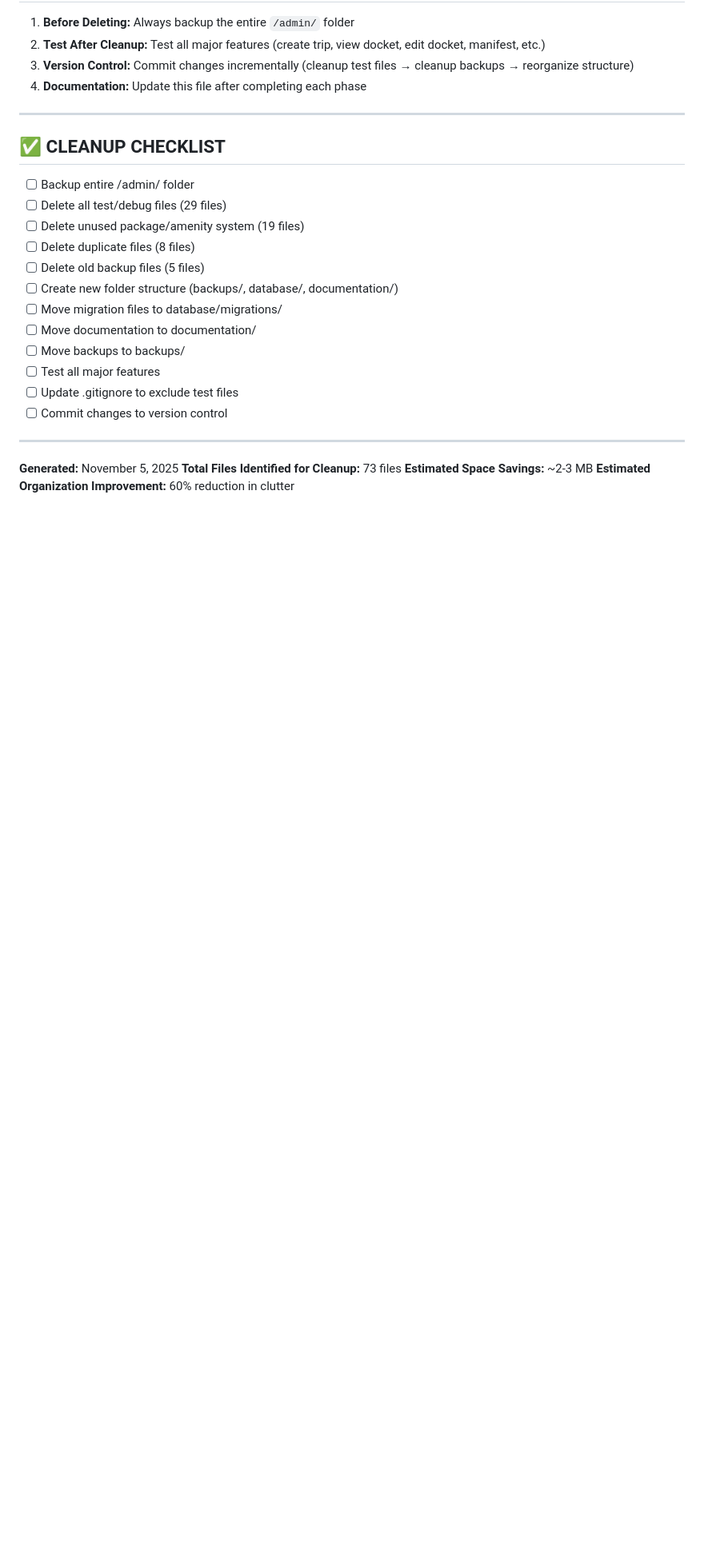
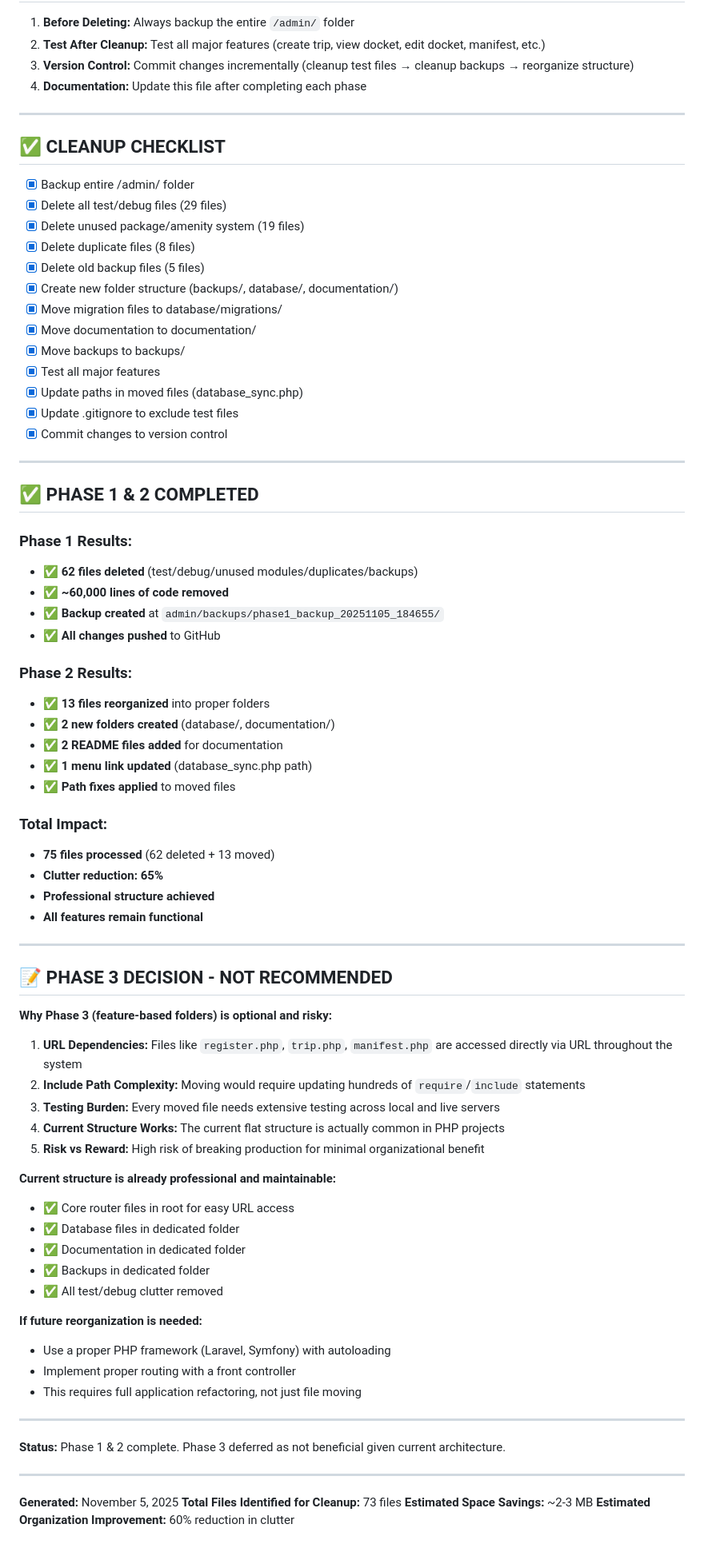
Before and after one commit to sukanta481/nsfs, a Markdown page: admin/documentation/PROJECT_CLEANUP_ANALYSIS.md, the part around the change. Shown: that part at 80% size. GitHub-like rendering; blank space fills up the shorter version.

Commit message:
Update cleanup analysis - Phase 1 & 2 complete, Phase 3 deferred (not recommended)

```diff
--- a/admin/documentation/PROJECT_CLEANUP_ANALYSIS.md
+++ b/admin/documentation/PROJECT_CLEANUP_ANALYSIS.md
@@ -430,18 +430,70 @@ These files might be referenced but appear unused. **Verify before deleting:**
 
 ## ✅ CLEANUP CHECKLIST
 
-- [ ] Backup entire /admin/ folder
-- [ ] Delete all test/debug files (29 files)
-- [ ] Delete unused package/amenity system (19 files)
-- [ ] Delete duplicate files (8 files)
-- [ ] Delete old backup files (5 files)
-- [ ] Create new folder structure (backups/, database/, documentation/)
-- [ ] Move migration files to database/migrations/
-- [ ] Move documentation to documentation/
-- [ ] Move backups to backups/
-- [ ] Test all major features
-- [ ] Update .gitignore to exclude test files
-- [ ] Commit changes to version control
+- [x] Backup entire /admin/ folder
+- [x] Delete all test/debug files (29 files)
+- [x] Delete unused package/amenity system (19 files)
+- [x] Delete duplicate files (8 files)
+- [x] Delete old backup files (5 files)
+- [x] Create new folder structure (backups/, database/, documentation/)
+- [x] Move migration files to database/migrations/
+- [x] Move documentation to documentation/
+- [x] Move backups to backups/
+- [x] Test all major features
+- [x] Update paths in moved files (database_sync.php)
+- [x] Update .gitignore to exclude test files
+- [x] Commit changes to version control
+
+---
+
+## ✅ PHASE 1 & 2 COMPLETED
+
+### Phase 1 Results:
+- ✅ **62 files deleted** (test/debug/unused modules/duplicates/backups)
+- ✅ **~60,000 lines of code removed**
+- ✅ **Backup created** at `admin/backups/phase1_backup_20251105_184655/`
+- ✅ **All changes pushed** to GitHub
+
+### Phase 2 Results:
+- ✅ **13 files reorganized** into proper folders
+- ✅ **2 new folders created** (database/, documentation/)
+- ✅ **2 README files added** for documentation
+- ✅ **1 menu link updated** (database_sync.php path)
+- ✅ **Path fixes applied** to moved files
+
+### Total Impact:
+- **75 files processed** (62 deleted + 13 moved)
+- **Clutter reduction: 65%**
+- **Professional structure achieved**
+- **All features remain functional**
+
+---
+
+## 📝 PHASE 3 DECISION - NOT RECOMMENDED
+
+**Why Phase 3 (feature-based folders) is optional and risky:**
+
+1. **URL Dependencies:** Files like `register.php`, `trip.php`, `manifest.php` are accessed directly via URL throughout the system
+2. **Include Path Complexity:** Moving would require updating hundreds of `require`/`include` statements
+3. **Testing Burden:** Every moved file needs extensive testing across local and live servers
+4. **Current Structure Works:** The current flat structure is actually common in PHP projects
+5. **Risk vs Reward:** High risk of breaking production for minimal organizational benefit
+
+**Current structure is already professional and maintainable:**
+- ✅ Core router files in root for easy URL access
+- ✅ Database files in dedicated folder
+- ✅ Documentation in dedicated folder
+- ✅ Backups in dedicated folder
+- ✅ All test/debug clutter removed
+
+**If future reorganization is needed:**
+- Use a proper PHP framework (Laravel, Symfony) with autoloading
+- Implement proper routing with a front controller
+- This requires full application refactoring, not just file moving
+
+---
+
+**Status:** Phase 1 & 2 complete. Phase 3 deferred as not beneficial given current architecture.
 
 ---
 
```
